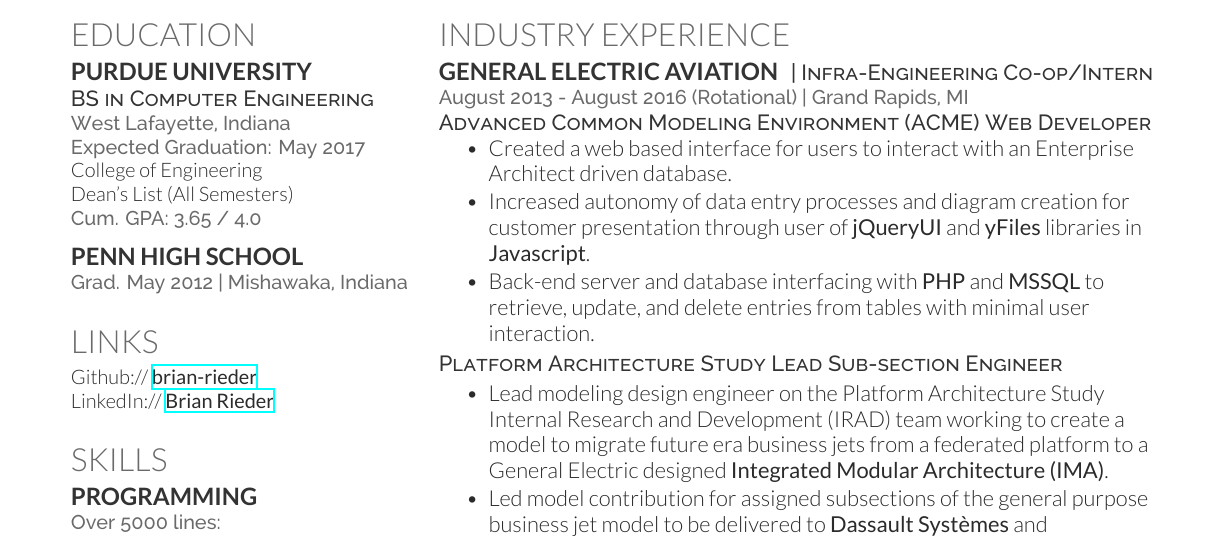
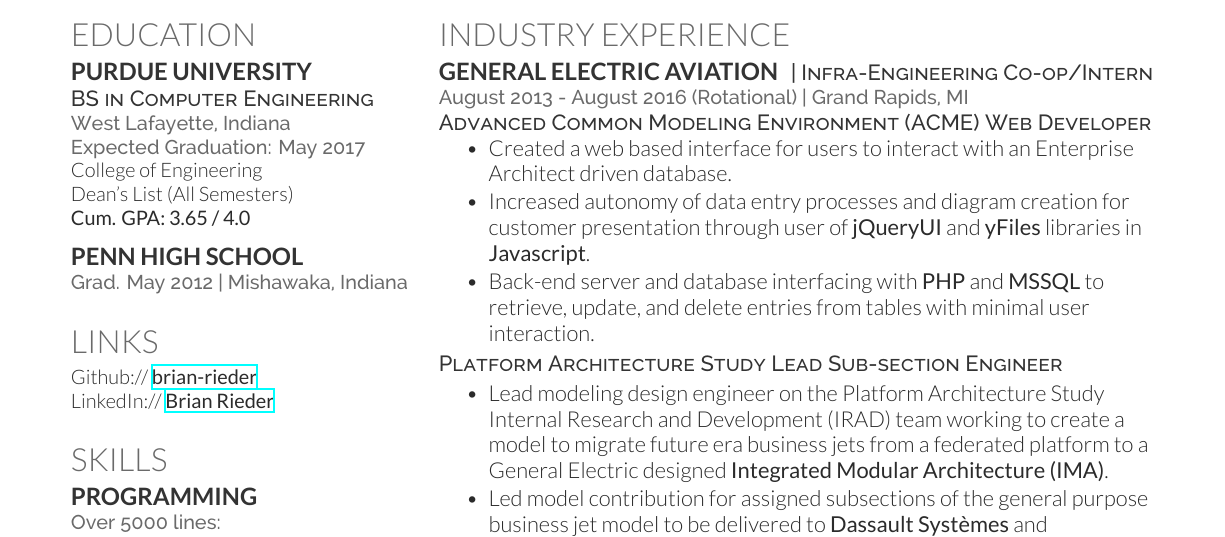
Before and after one commit to brian-rieder/resume-brianrieder, a LaTeX CV (brieder_resume.tex): part of the page, cut so that both start at the same text. Compiled offline with XeLaTeX.

Commit message:
Updated Latex document per feedback

```diff
--- a/brieder_resume.tex
+++ b/brieder_resume.tex
@@ -44,7 +44,7 @@
 Expected Graduation: May 2017}
 College of Engineering \\
 Dean's List (All Semesters) \\
-\location{ \textbf{Cum. GPA: 3.65 / 4.0}}
+\textbf{Cum. GPA: 3.65 / 4.0}
 
 \sectionspace % Some whitespace after the section
 
```
